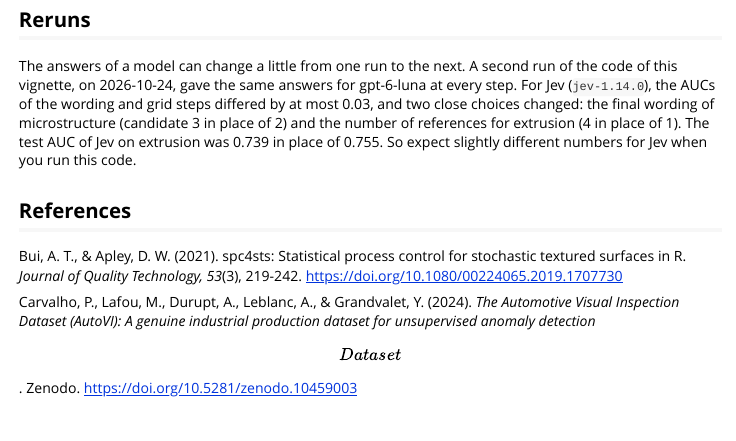
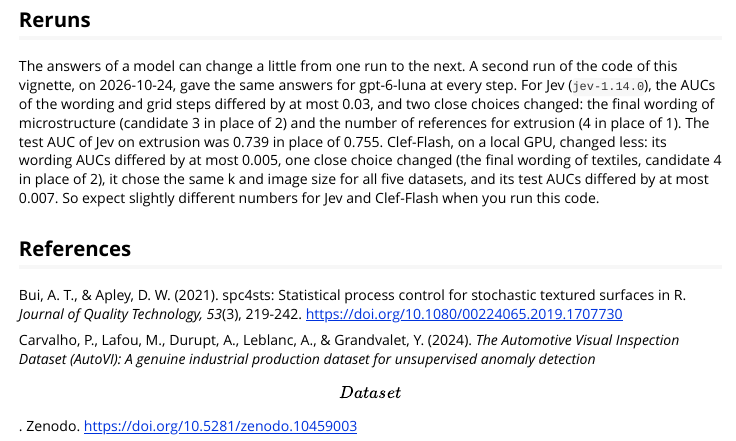
Before and after one commit to fmegahed/decisions, an R Markdown document (vignettes/study-again.Rmd): the page in a window 1100 px wide, from 13330 px down. Rendered offline with R 4.5, knitr and Pandoc, with nearby package versions; some code elsewhere in the file could not run offline; long lines of code are wrapped.

Commit message:
Vignette 5, Reruns: Clef-Flash repeated with small differences
Co-Authored-By: Claude Opus 5.5 <noreply@anthropic.com>
Claude-Session: https://claude.ai/code/session_01CbjAaD4m5kdGha9nnTkFwr

```diff
--- a/vignettes/study-again.Rmd
+++ b/vignettes/study-again.Rmd
@@ -1111,8 +1111,12 @@ for gpt-6-luna at every step. For Jev (`jev-1.14.0`), the AUCs of the wording
 and grid steps differed by at most 0.03, and two close choices changed: the
 final wording of microstructure (candidate 3 in place of 2) and the number of
 references for extrusion (4 in place of 1). The test AUC of Jev on extrusion
-was 0.739 in place of 0.755. So expect slightly different numbers for Jev
-when you run this code.
+was 0.739 in place of 0.755. Clef-Flash, on a local GPU, changed less: its
+wording AUCs differed by at most 0.005, one close choice changed (the final
+wording of textiles, candidate 4 in place of 2), it chose the same k and image
+size for all five datasets, and its test AUCs differed by at most 0.007. So
+expect slightly different numbers for Jev and Clef-Flash when you run this
+code.
 
 ## References
 
```
